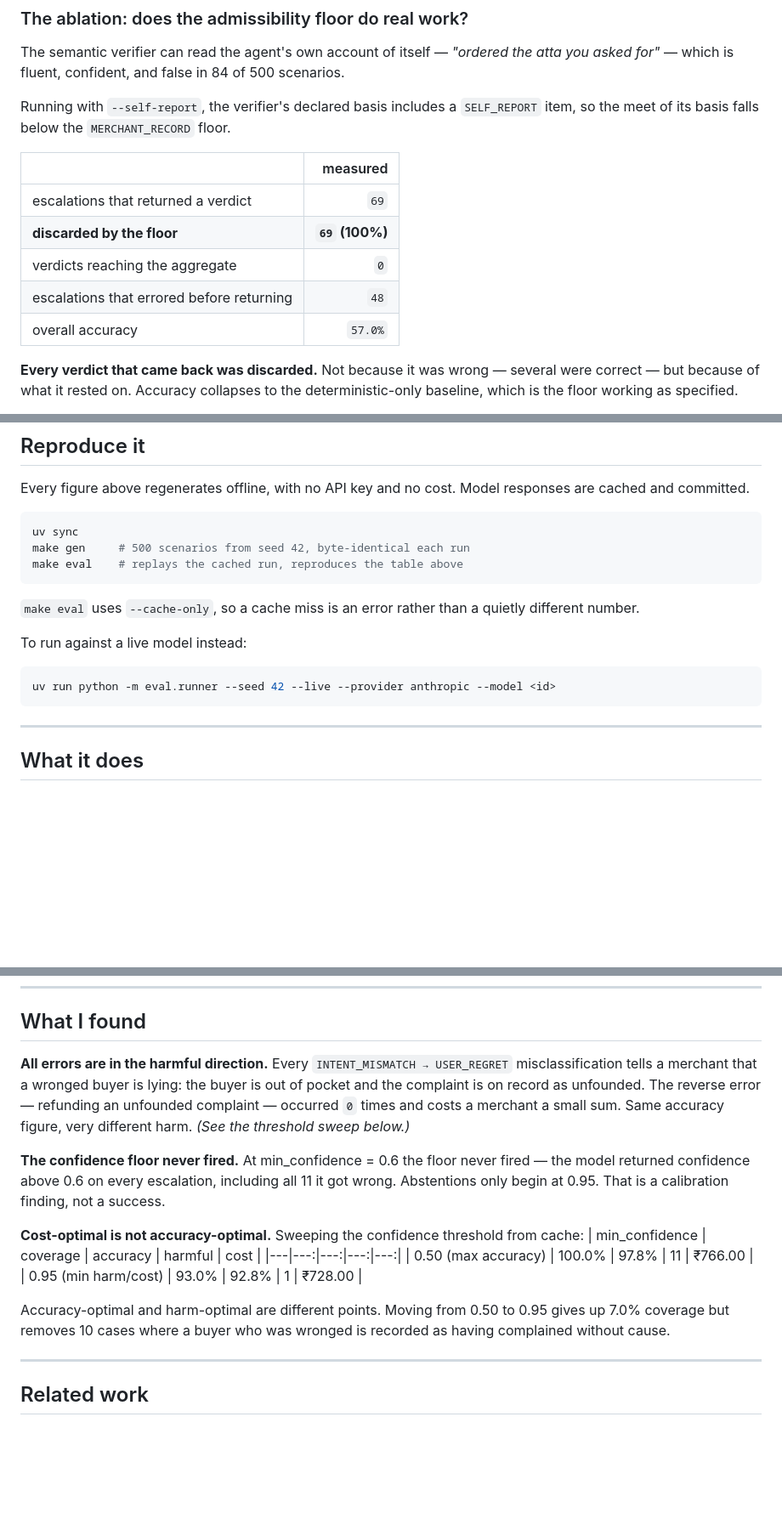
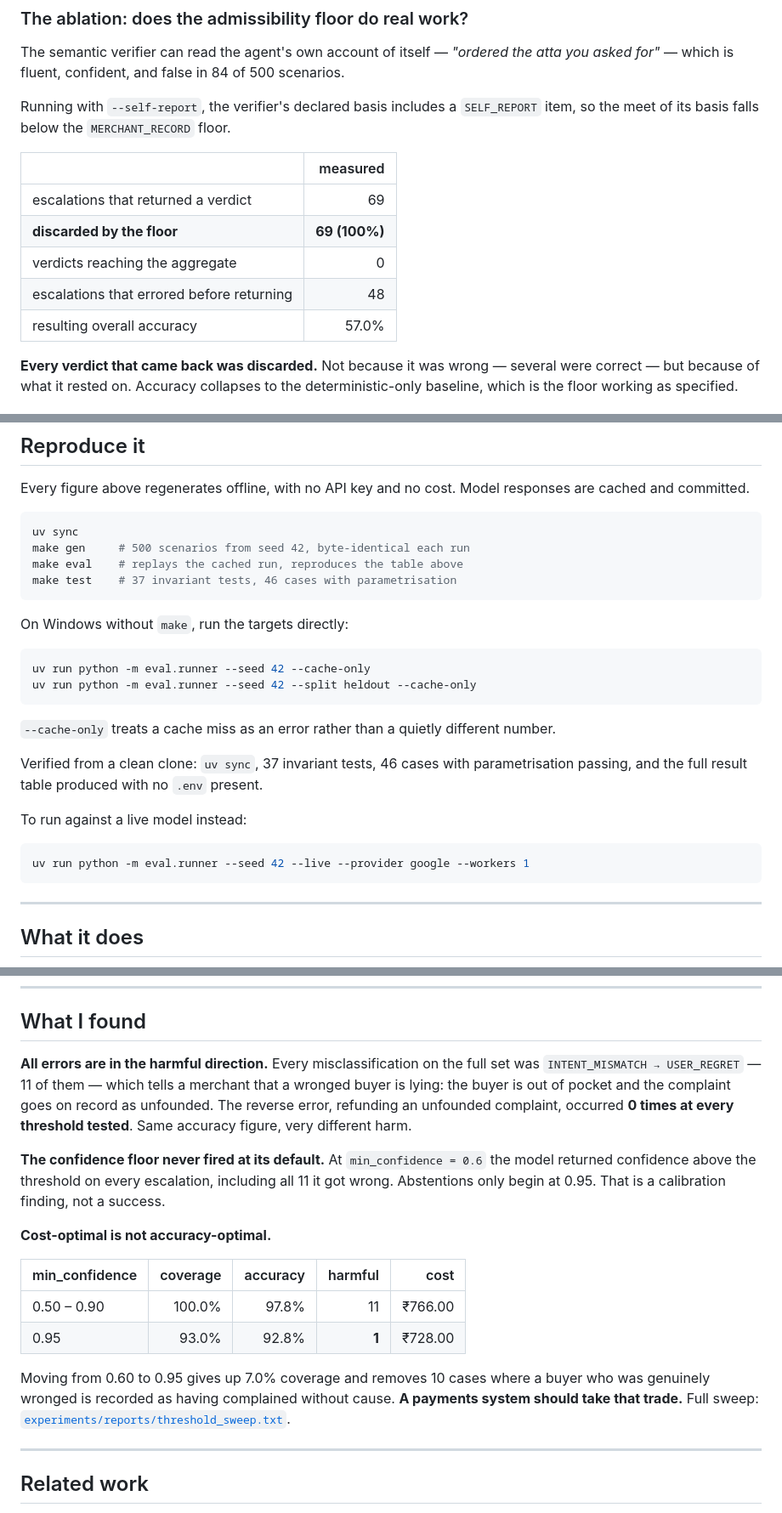
Before and after one commit to yashwanth-maram/mandate, a Markdown page: README.md, 3 parts joined by grey strips. Shown at 85% size. Rendered like a GitHub page; blank space fills up the shorter version.

````diff
--- a/README.md
+++ b/README.md
@@ -90,11 +92,11 @@ Running with `--self-report`, the verifier's declared basis includes a `SELF_REP
 
 | | measured |
 |---|---:|
-| escalations that returned a verdict | `69` |
-| **discarded by the floor** | **`69` (100%)** |
-| verdicts reaching the aggregate | `0` |
-| escalations that errored before returning | `48` |
-| overall accuracy | `57.0%` |
+| escalations that returned a verdict | 69 |
+| **discarded by the floor** | **69 (100%)** |
+| verdicts reaching the aggregate | 0 |
+| escalations that errored before returning | 48 |
+| resulting overall accuracy | 57.0% |
 
 **Every verdict that came back was discarded.** Not because it was wrong — several were correct — but because of what it rested on. Accuracy collapses to the deterministic-only baseline, which is the floor working as specified.
 
@@ -110,14 +112,24 @@ Every figure above regenerates offline, with no API key and no cost. Model respo
 uv sync
 make gen     # 500 scenarios from seed 42, byte-identical each run
 make eval    # replays the cached run, reproduces the table above
+make test    # 37 invariant tests, 46 cases with parametrisation
 ```
 
-`make eval` uses `--cache-only`, so a cache miss is an error rather than a quietly different number.
+On Windows without `make`, run the targets directly:
+
+```bash
+uv run python -m eval.runner --seed 42 --cache-only
+uv run python -m eval.runner --seed 42 --split heldout --cache-only
+```
+
+`--cache-only` treats a cache miss as an error rather than a quietly different number.
+
+Verified from a clean clone: `uv sync`, 37 invariant tests, 46 cases with parametrisation passing, and the full result table produced with no `.env` present.
 
 To run against a live model instead:
 
 ```bash
-uv run python -m eval.runner --seed 42 --live --provider anthropic --model <id>
+uv run python -m eval.runner --seed 42 --live --provider google --workers 1
 ```
 
 ---
@@ -188,17 +201,18 @@ This confirmed that Razorpay returns `amount` as an **integer in paise** — an
 
 ## What I found
 
-**All errors are in the harmful direction.** Every `INTENT_MISMATCH → USER_REGRET` misclassification tells a merchant that a wronged buyer is lying: the buyer is out of pocket and the complaint is on record as unfounded. The reverse error — refunding an unfounded complaint — occurred `0` times and costs a merchant a small sum. Same accuracy figure, very different harm. *(See the threshold sweep below.)*
+**All errors are in the harmful direction.** Every misclassification on the full set was `INTENT_MISMATCH → USER_REGRET` — 11 of them — which tells a merchant that a wronged buyer is lying: the buyer is out of pocket and the complaint goes on record as unfounded. The reverse error, refunding an unfounded complaint, occurred **0 times at every threshold tested**. Same accuracy figure, very different harm.
 
-**The confidence floor never fired.** At min_confidence = 0.6 the floor never fired — the model returned confidence above 0.6 on every escalation, including all 11 it got wrong. Abstentions only begin at 0.95. That is a calibration finding, not a success.
+**The confidence floor never fired at its default.** At `min_confidence = 0.6` the model returned confidence above the threshold on every escalation, including all 11 it got wrong. Abstentions only begin at 0.95. That is a calibration finding, not a success.
 
-**Cost-optimal is not accuracy-optimal.** Sweeping the confidence threshold from cache:
+**Cost-optimal is not accuracy-optimal.**
+
 | min_confidence | coverage | accuracy | harmful | cost |
 |---|---:|---:|---:|---:|
-| 0.50 (max accuracy) | 100.0% | 97.8% | 11 | ₹766.00 |
-| 0.95 (min harm/cost) | 93.0% | 92.8% | 1 | ₹728.00 |
+| 0.50 – 0.90 | 100.0% | 97.8% | 11 | ₹766.00 |
+| 0.95 | 93.0% | 92.8% | **1** | ₹728.00 |
 
-Accuracy-optimal and harm-optimal are different points. Moving from 0.50 to 0.95 gives up 7.0% coverage but removes 10 cases where a buyer who was wronged is recorded as having complained without cause.
+Moving from 0.60 to 0.95 gives up 7.0% coverage and removes 10 cases where a buyer who was genuinely wronged is recorded as having complained without cause. **A payments system should take that trade.** Full sweep: [`experiments/reports/threshold_sweep.txt`](experiments/reports/threshold_sweep.txt).
 
 ---
 
````
Also changed, not shown: other parts of README.md (+44 -37 lines), docs/video_script.md (+6 -9 lines).
